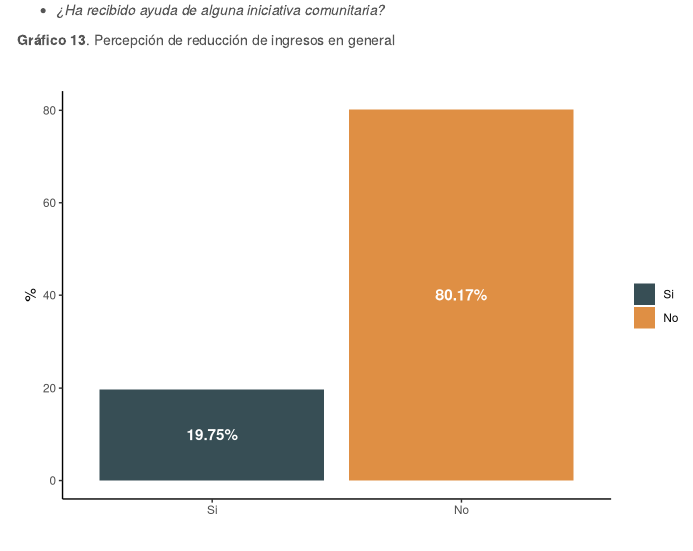
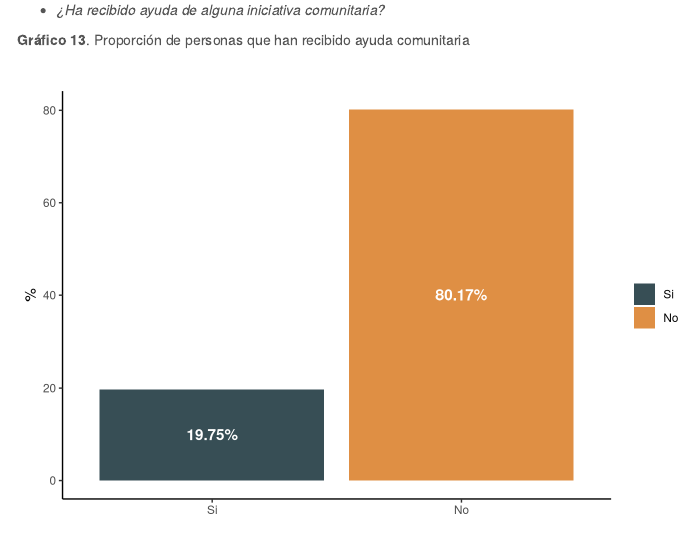
Before and after one commit to CoV-IMPACT-C/movid-impact, an R Markdown document (output/docs/03care-report.Rmd): the page in a window 1100 px wide, from 8820 px down. Rendered offline with R 4.5, knitr and Pandoc, with nearby package versions; some code elsewhere in the file could not run offline; menus at the side of the page are left out.

Commit message:
report descriptive
- edit labels

````diff
--- a/output/docs/03care-report.Rmd
+++ b/output/docs/03care-report.Rmd
@@ -319,7 +319,7 @@ movid_i %>% group_by(g18) %>%
 
 - *¿Ha recibido ayuda de alguna iniciativa comunitaria?*
 
-**Gráfico 13**. Percepción de reducción de ingresos en general
+**Gráfico 13**. Proporción de personas que han recibido ayuda comunitaria
 
 ```{r communitary, echo = F}
 movid_i %>% group_by(f4_3) %>%
````
